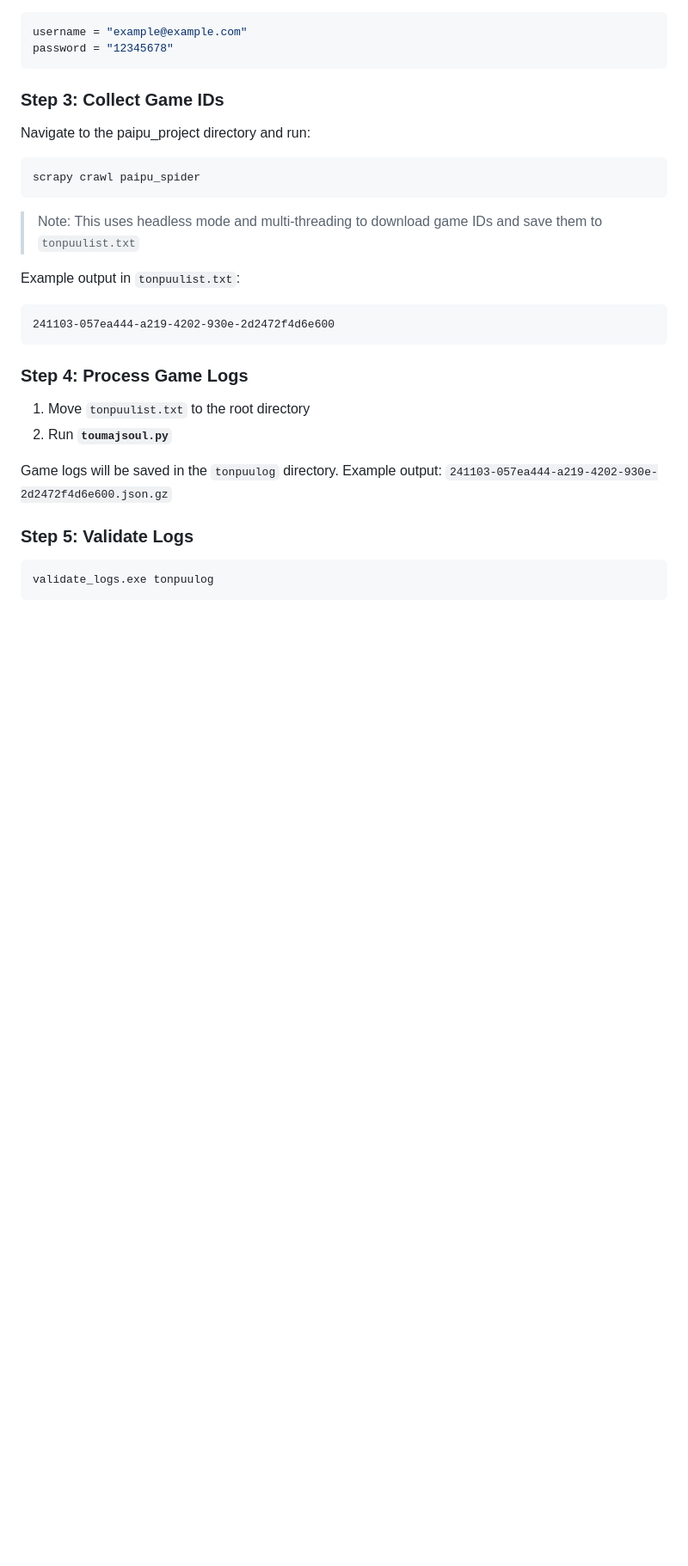
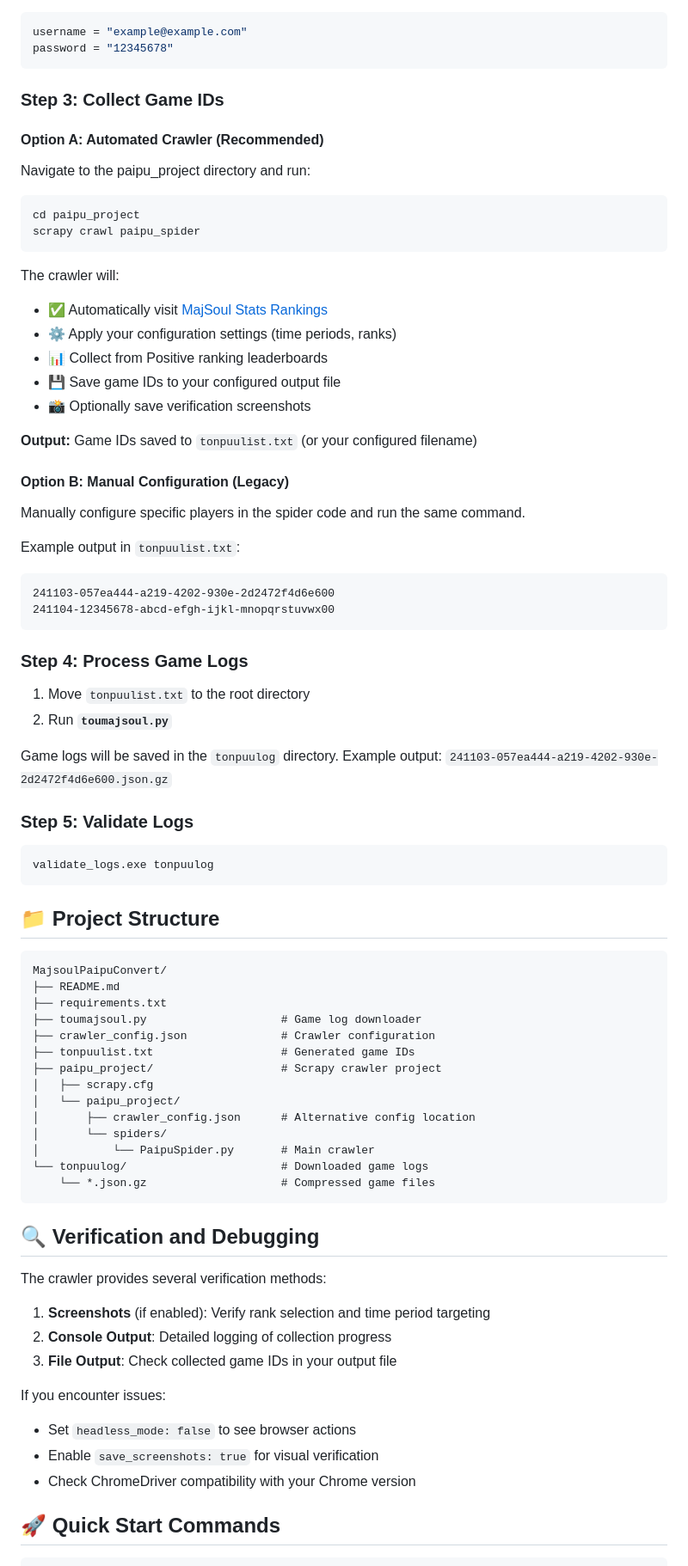
Before and after one commit to jeff39389327/MajsoulPaipuConvert, a Markdown page: README.md, the part around the change printed below. Shown: that part at 86% size. GitHub-like rendering; blank space fills up the shorter version.

````diff
--- a/README.md
+++ b/README.md
@@ -65,15 +148,30 @@ password = "12345678"
 ```
 
 ### **Step 3: Collect Game IDs**
+
+#### **Option A: Automated Crawler (Recommended)**
 Navigate to the paipu_project directory and run:
 ```bash
+cd paipu_project
 scrapy crawl paipu_spider
 ```
-> Note: This uses headless mode and multi-threading to download game IDs and save them to `tonpuulist.txt`
+
+The crawler will:
+- ✅ Automatically visit [MajSoul Stats Rankings](https://amae-koromo.sapk.ch/ranking/delta)
+- ⚙️ Apply your configuration settings (time periods, ranks)
+- 📊 Collect from Positive ranking leaderboards
+- 💾 Save game IDs to your configured output file
+- 📸 Optionally save verification screenshots
+
+**Output:** Game IDs saved to `tonpuulist.txt` (or your configured filename)
+
+#### **Option B: Manual Configuration (Legacy)**
+Manually configure specific players in the spider code and run the same command.
 
 Example output in `tonpuulist.txt`:
 ```
 241103-057ea444-a219-4202-930e-2d2472f4d6e600
+241104-12345678-abcd-efgh-ijkl-mnopqrstuvwx00
 ```
 
 ### **Step 4: Process Game Logs**
@@ -88,3 +186,36 @@ Example output: `241103-057ea444-a219-4202-930e-2d2472f4d6e600.json.gz`
 validate_logs.exe tonpuulog
 ```
 
+## 📁 Project Structure
+```
+MajsoulPaipuConvert/
+├── README.md
+├── requirements.txt
+├── toumajsoul.py                    # Game log downloader
+├── crawler_config.json              # Crawler configuration
+├── tonpuulist.txt                   # Generated game IDs
+├── paipu_project/                   # Scrapy crawler project
+│   ├── scrapy.cfg
+│   └── paipu_project/
+│       ├── crawler_config.json      # Alternative config location
+│       └── spiders/
+│           └── PaipuSpider.py       # Main crawler
+└── tonpuulog/                       # Downloaded game logs
+    └── *.json.gz                    # Compressed game files
+```
+
+## 🔍 Verification and Debugging
+
+The crawler provides several verification methods:
+
+1. **Screenshots** (if enabled): Verify rank selection and time period targeting
+2. **Console Output**: Detailed logging of collection progress
+3. **File Output**: Check collected game IDs in your output file
+
+If you encounter issues:
+- Set `headless_mode: false` to see browser actions
+- Enable `save_screenshots: true` for visual verification
+- Check ChromeDriver compatibility with your Chrome version
+
+## 🚀 Quick Start Commands
+
````
Also changed, not shown: other parts of README.md (+132 -21 lines).
